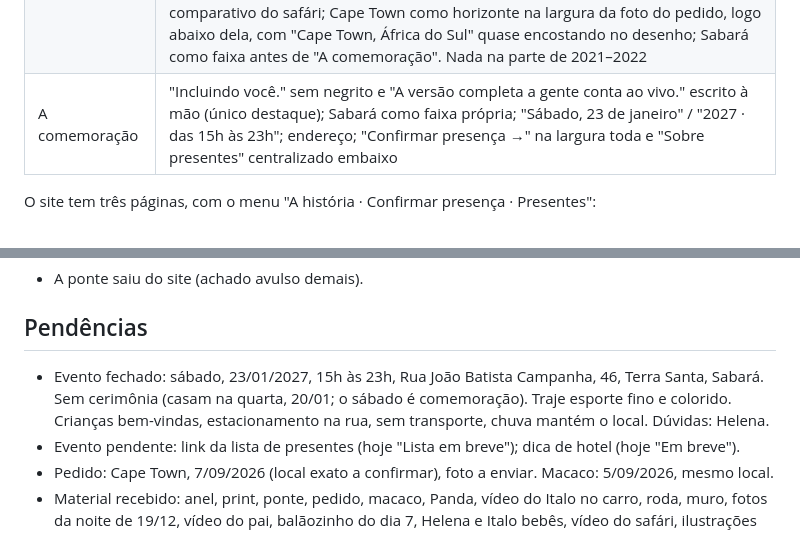
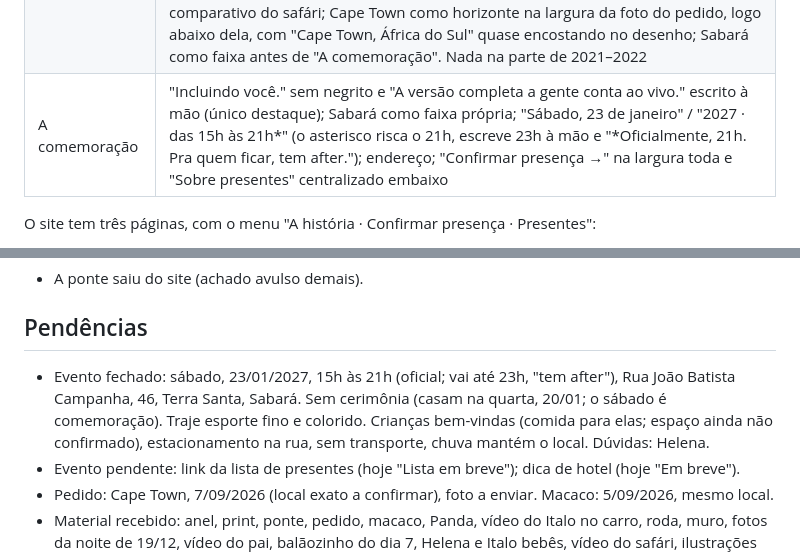
Before and after one commit to HelenaCatao-SIDIM/sitecasamento, a Markdown page: README.md, 2 parts joined by grey strips. Drawn GitHub-style.

Commit message:
README: horário 15h às 21h e after
Co-Authored-By: Claude Opus 5.5 <noreply@anthropic.com>
Claude-Session: https://claude.ai/code/session_01JMQbuo913VRtQf26pprQfK

```diff
--- a/README.md
+++ b/README.md
@@ -16,7 +16,7 @@ Tipografia: destaque de cada momento, títulos e citações em serifa (Bodoni Mo
 | África do Sul | "Depois de um ano e vinte dias fora, seis meses morando em Malta…" → "África do Sul." como título; ~~Sem nenhuma expectativa.~~ → "Ou a gente volta noivo, ou volta solteiro." / "Em tom de brincadeira. Mais ou menos."; "Antes de descobrir como voltariam, precisavam descobrir se voltariam." (Hoedspruit · Kruger, sem a foto do guia; Italo × Helena lado a lado com um X à mão: do lado dele, o quadro das leoas de boca aberta; do lado dela, o vídeo escondida, que abre com som, isca, "A leoa não atacou. / O ultimato continuava de pé."); 2/09 "Foi Italo\* quem escolheu…" → ~~Italo~~ *Helena* e o print; "Cinco dias depois: O anel estava resolvido. Faltava uma coisa." e "o pedido!" à mão, que sobe e ganha força com a rolagem no espaço antes do 7 de setembro |
 | Pedido | 7/09/2026, "Foi aqui." e, logo abaixo, "registro anterior · mesmo local\*" com o asterisco pulsando, que abre o macaco (5/09) |
 | Ilustrações | gravuras dos lugares num tom só de sépia (traço marrom sobre fundo transparente), grandes, translúcidas e com bordas esfumadas, flutuando nas laterais atrás do texto: Coliseu, Paris, Londres, Dublin e Atenas em "muitos lugares"; Kosovo (só no computador), Montenegro e o elefante na África do Sul, e a girafa à direita do comparativo do safári; Cape Town como horizonte na largura da foto do pedido, logo abaixo dela, com "Cape Town, África do Sul" quase encostando no desenho; Sabará como faixa antes de "A comemoração". Nada na parte de 2021–2022 |
-| A comemoração | "Incluindo você." sem negrito e "A versão completa a gente conta ao vivo." escrito à mão (único destaque); Sabará como faixa própria; "Sábado, 23 de janeiro" / "2027 · das 15h às 23h"; endereço; "Confirmar presença →" na largura toda e "Sobre presentes" centralizado embaixo |
+| A comemoração | "Incluindo você." sem negrito e "A versão completa a gente conta ao vivo." escrito à mão (único destaque); Sabará como faixa própria; "Sábado, 23 de janeiro" / "2027 · das 15h às 21h*" (o asterisco risca o 21h, escreve 23h à mão e "*Oficialmente, 21h. Pra quem ficar, tem after."); endereço; "Confirmar presença →" na largura toda e "Sobre presentes" centralizado embaixo |
 
 O site tem três páginas, com o menu "A história · Confirmar presença · Presentes":
 
@@ -63,7 +63,7 @@ Se quiser que o site seja publicado sozinho a cada mudança, ligue o Netlify a e
 
 ## Pendências
 
-- Evento fechado: sábado, 23/01/2027, 15h às 23h, Rua João Batista Campanha, 46, Terra Santa, Sabará. Sem cerimônia (casam na quarta, 20/01; o sábado é comemoração). Traje esporte fino e colorido. Crianças bem-vindas, estacionamento na rua, sem transporte, chuva mantém o local. Dúvidas: Helena.
+- Evento fechado: sábado, 23/01/2027, 15h às 21h (oficial; vai até 23h, "tem after"), Rua João Batista Campanha, 46, Terra Santa, Sabará. Sem cerimônia (casam na quarta, 20/01; o sábado é comemoração). Traje esporte fino e colorido. Crianças bem-vindas (comida para elas; espaço ainda não confirmado), estacionamento na rua, sem transporte, chuva mantém o local. Dúvidas: Helena.
 - Evento pendente: link da lista de presentes (hoje "Lista em breve"); dica de hotel (hoje "Em breve").
 - Pedido: Cape Town, 7/09/2026 (local exato a confirmar), foto a enviar. Macaco: 5/09/2026, mesmo local.
 - Material recebido: anel, print, ponte, pedido, macaco, Panda, vídeo do Italo no carro, roda, muro, fotos da noite de 19/12, vídeo do pai, balãozinho do dia 7, Helena e Italo bebês, vídeo do safári, ilustrações dos lugares, imagem de referência do Save the Date.
```
